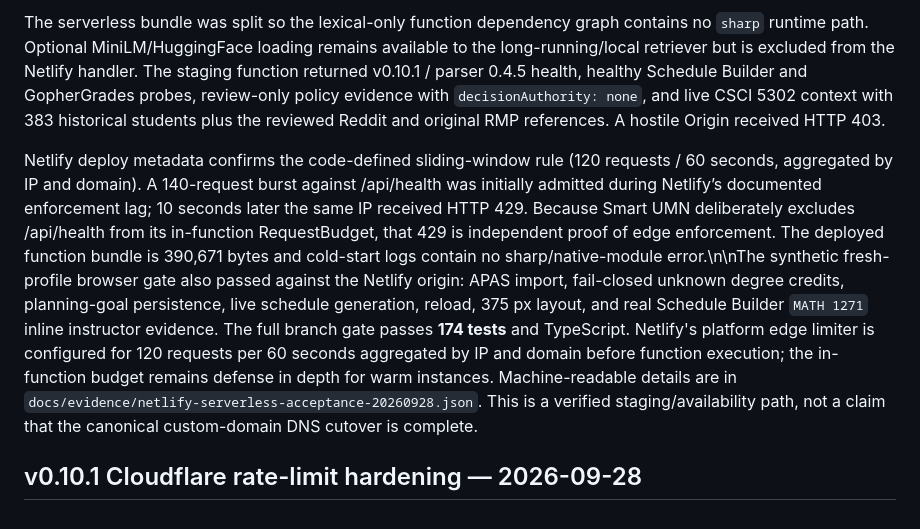
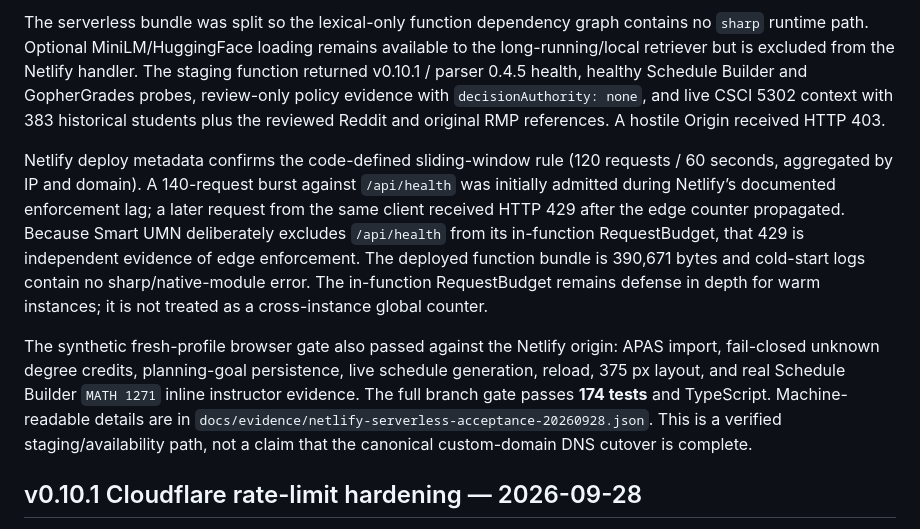
Before and after one commit to QinyangTan/smart-umn-planner, a Markdown page: docs/VERIFICATION.md, the part around the change. Drawn GitHub-style.

Commit message:
clarify Netlify edge-rate acceptance

```diff
--- a/docs/VERIFICATION.md
+++ b/docs/VERIFICATION.md
@@ -6,7 +6,9 @@ An isolated Netlify Free deployment at `https://smart-umn-planner.netlify.app` p
 
 The serverless bundle was split so the lexical-only function dependency graph contains no `sharp` runtime path. Optional MiniLM/HuggingFace loading remains available to the long-running/local retriever but is excluded from the Netlify handler. The staging function returned v0.10.1 / parser 0.4.5 health, healthy Schedule Builder and GopherGrades probes, review-only policy evidence with `decisionAuthority: none`, and live CSCI 5302 context with 383 historical students plus the reviewed Reddit and original RMP references. A hostile Origin received HTTP 403.
 
-Netlify deploy metadata confirms the code-defined sliding-window rule (120 requests / 60 seconds, aggregated by IP and domain). A 140-request burst against /api/health was initially admitted during Netlify’s documented enforcement lag; 10 seconds later the same IP received HTTP 429. Because Smart UMN deliberately excludes /api/health from its in-function RequestBudget, that 429 is independent proof of edge enforcement. The deployed function bundle is 390,671 bytes and cold-start logs contain no sharp/native-module error.\n\nThe synthetic fresh-profile browser gate also passed against the Netlify origin: APAS import, fail-closed unknown degree credits, planning-goal persistence, live schedule generation, reload, 375 px layout, and real Schedule Builder `MATH 1271` inline instructor evidence. The full branch gate passes **174 tests** and TypeScript. Netlify's platform edge limiter is configured for 120 requests per 60 seconds aggregated by IP and domain before function execution; the in-function budget remains defense in depth for warm instances. Machine-readable details are in `docs/evidence/netlify-serverless-acceptance-20260928.json`. This is a verified staging/availability path, not a claim that the canonical custom-domain DNS cutover is complete.
+Netlify deploy metadata confirms the code-defined sliding-window rule (120 requests / 60 seconds, aggregated by IP and domain). A 140-request burst against `/api/health` was initially admitted during Netlify’s documented enforcement lag; a later request from the same client received HTTP 429 after the edge counter propagated. Because Smart UMN deliberately excludes `/api/health` from its in-function RequestBudget, that 429 is independent evidence of edge enforcement. The deployed function bundle is 390,671 bytes and cold-start logs contain no sharp/native-module error. The in-function RequestBudget remains defense in depth for warm instances; it is not treated as a cross-instance global counter.
+
+The synthetic fresh-profile browser gate also passed against the Netlify origin: APAS import, fail-closed unknown degree credits, planning-goal persistence, live schedule generation, reload, 375 px layout, and real Schedule Builder `MATH 1271` inline instructor evidence. The full branch gate passes **174 tests** and TypeScript. Machine-readable details are in `docs/evidence/netlify-serverless-acceptance-20260928.json`. This is a verified staging/availability path, not a claim that the canonical custom-domain DNS cutover is complete.
 
 ## v0.10.1 Cloudflare rate-limit hardening — 2026-09-28
 
```
